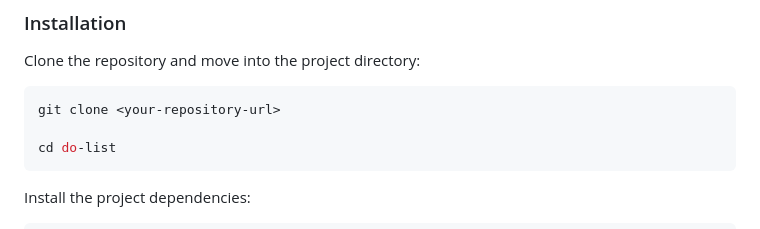
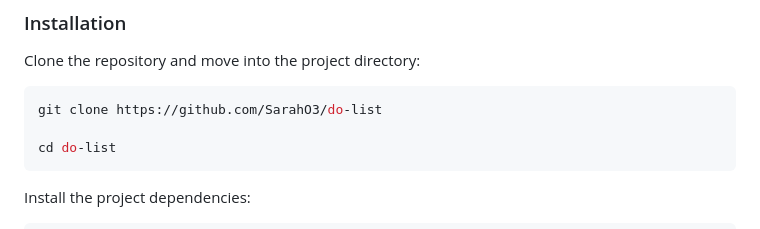
Before and after one commit to SarahO3/do-list, a Markdown page: README.md, the part around the change. Drawn GitHub-style.

````diff
--- a/README.md
+++ b/README.md
@@ -197,7 +197,7 @@ You need Node.js and npm installed on your computer.
 Clone the repository and move into the project directory:
 
 ```bash
-git clone <your-repository-url>
+git clone https://github.com/SarahO3/do-list
 
 cd do-list
 ```
````
